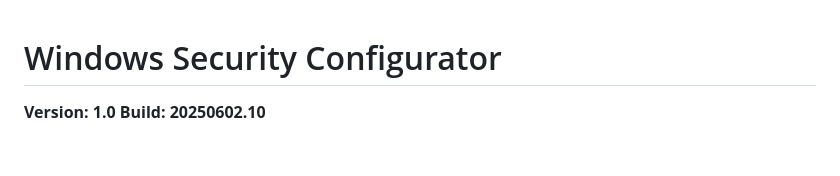
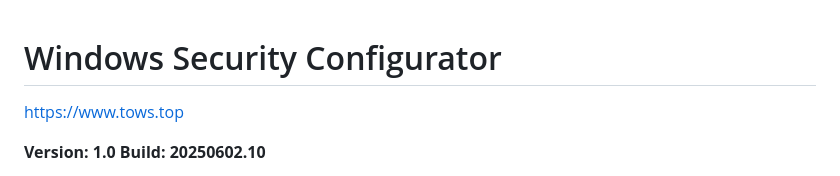
Before and after one commit to QuantumNook/Turn-Windows-Security-Off, a Markdown page: README.md, the part around the change. Drawn GitHub-style; blank space fills up the shorter version.

```diff
--- a/README.md
+++ b/README.md
@@ -1,4 +1,6 @@
 # Windows Security Configurator
+
+https://www.tows.top
 
 **Version: 1.0**
 **Build: 20250602.10**
```
